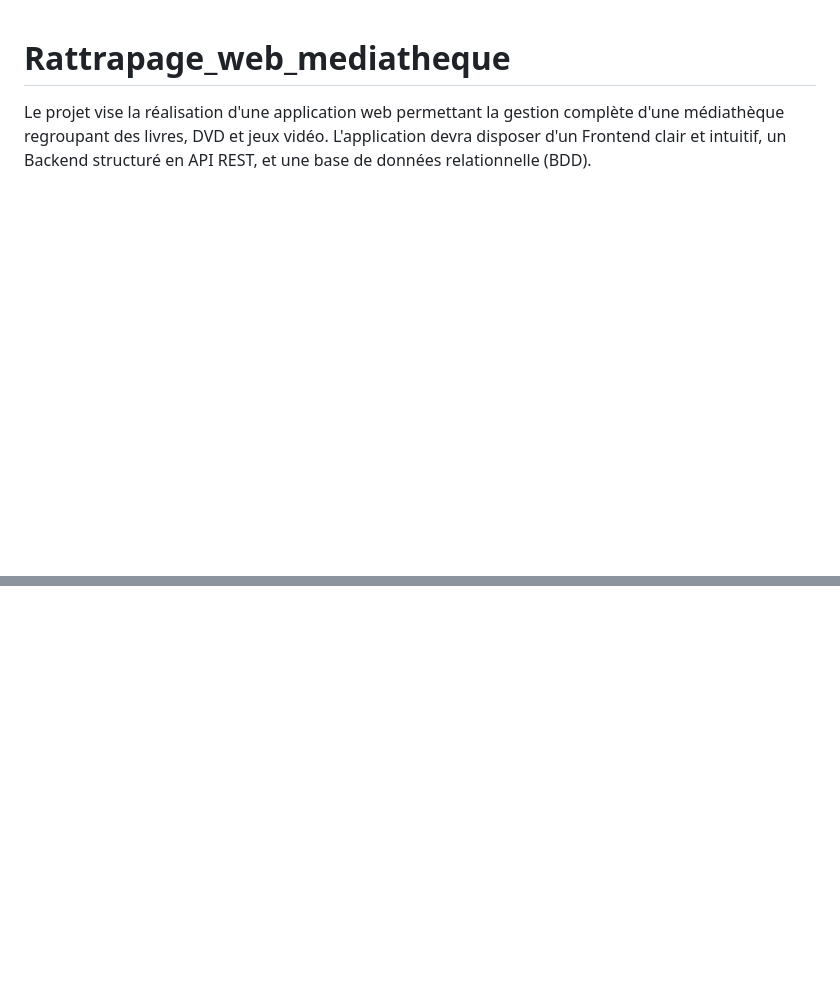
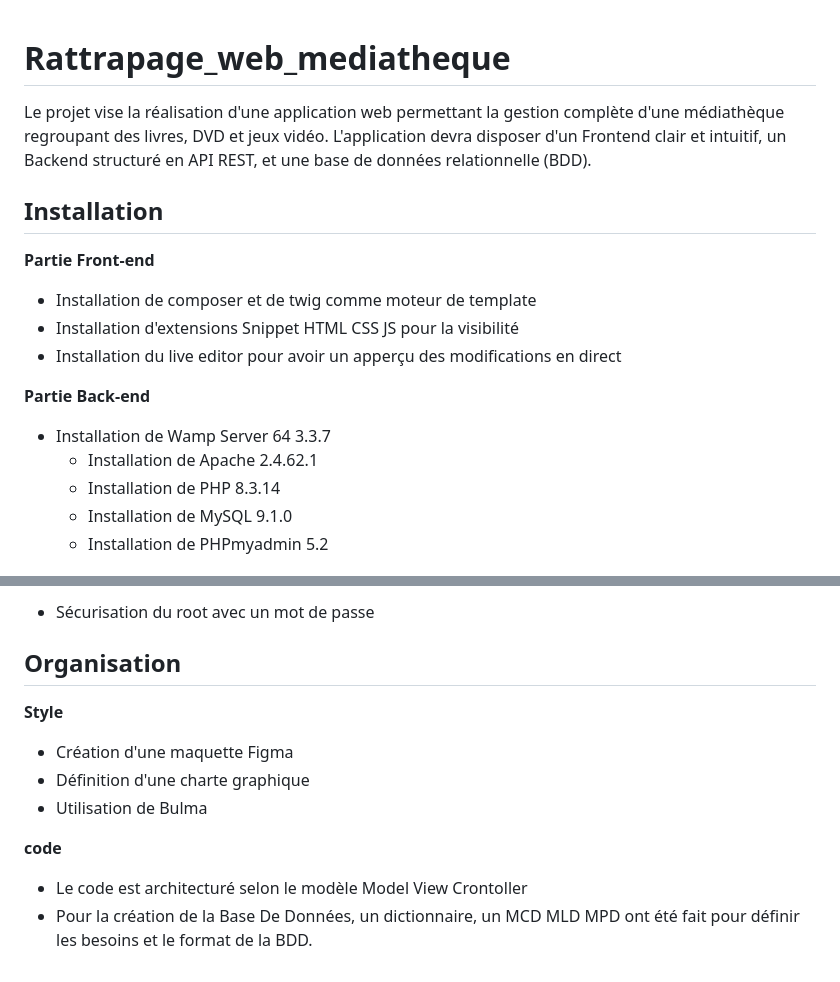
Before and after one commit to fvancamp5/Mediatheque_Silmarillion, a Markdown page: README.md, 2 parts joined by grey strips. GitHub-like rendering; blank space fills up the shorter version.

Commit message:
Redacrtion premiere version readme

```diff
--- a/README.md
+++ b/README.md
@@ -1,2 +1,19 @@
 # Rattrapage_web_mediatheque
 Le projet vise la réalisation d'une application web permettant la gestion complète d'une médiathèque regroupant des livres, DVD et jeux vidéo. L'application devra disposer d'un Frontend clair et intuitif, un Backend structuré en API REST, et une base de données relationnelle (BDD).
+
+
+## Installation
+
+**Partie Front-end**
+- Installation de composer et de twig comme moteur de template
+- Installation d'extensions Snippet HTML CSS JS pour la visibilité
+- Installation du live editor pour avoir un apperçu des modifications en direct
+
+**Partie Back-end**
+- Installation de Wamp Server 64 3.3.7
+    - Installation de Apache 2.4.62.1
+    - Installation de PHP 8.3.14
+    - Installation de MySQL 9.1.0
+    - Installation de PHPmyadmin 5.2
+
+
@@ -2,0 +37,16 @@ Le projet vise la réalisation d'une application web permettant la gestion compl
+- Sécurisation du root avec un mot de passe
+
+
+
+
+## Organisation
+
+**Style**
+- Création d'une maquette Figma
+- Définition d'une charte graphique
+- Utilisation de Bulma
+
+**code**
+
+- Le code est architecturé selon le modèle Model View Crontoller
+- Pour la création de la Base De Données, un dictionnaire, un MCD MLD MPD ont été fait pour définir les besoins et le format de la BDD.
```
Also changed, not shown: other parts of README.md (+17 -0 lines), imgREADME/image-2.png (added), imgREADME/image-3.png (added), imgREADME/image-4.png (added), imgREADME/image-5.png (added), imgREADME/image-6.png (added), imgREADME/image.png (added).
